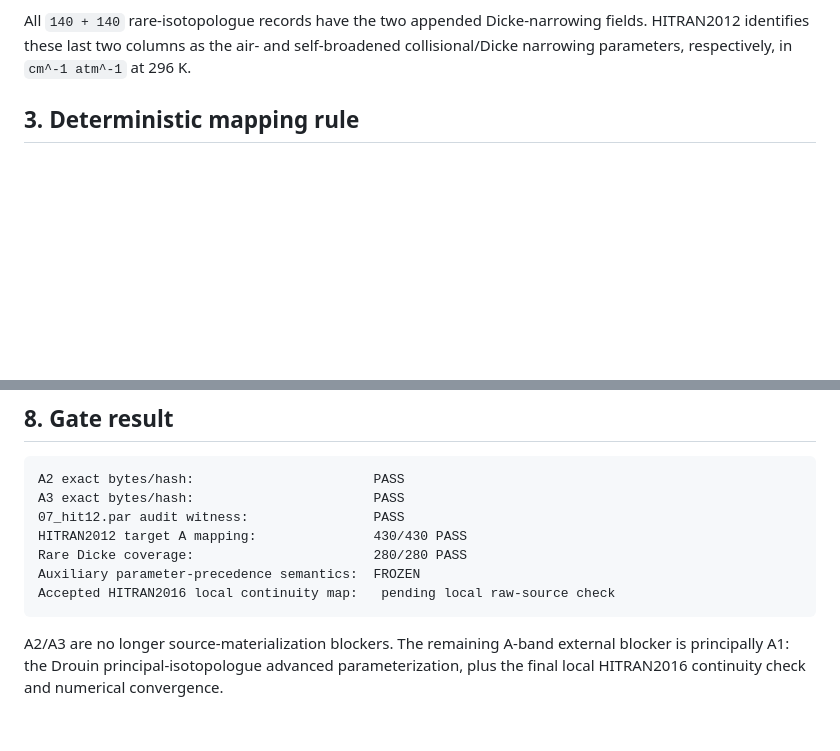
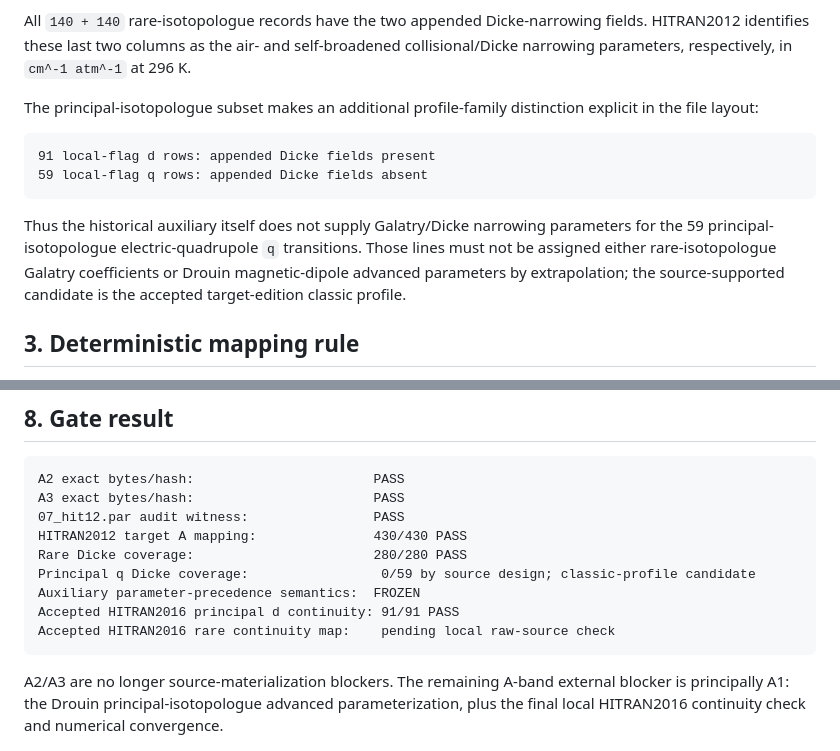
Before and after one commit to pablo40y6/TFM, a Markdown page: docs/m4d_a_band_auxiliary_mapping_audit.md, 2 parts joined by grey strips. Rendered like a GitHub page; blank space fills up the shorter version.

Commit message:
docs: freeze A-band q-line auxiliary semantics

````diff
--- a/docs/m4d_a_band_auxiliary_mapping_audit.md
+++ b/docs/m4d_a_band_auxiliary_mapping_audit.md
@@ -71,6 +71,15 @@ total: 430
 This exactly matches the accepted M4D A-subset cardinality.
 
 All `140 + 140` rare-isotopologue records have the two appended Dicke-narrowing fields. HITRAN2012 identifies these last two columns as the air- and self-broadened collisional/Dicke narrowing parameters, respectively, in `cm^-1 atm^-1` at 296 K.
+
+The principal-isotopologue subset makes an additional profile-family distinction explicit in the file layout:
+
+```text
+91 local-flag d rows: appended Dicke fields present
+59 local-flag q rows: appended Dicke fields absent
+```
+
+Thus the historical auxiliary itself does not supply Galatry/Dicke narrowing parameters for the 59 principal-isotopologue electric-quadrupole `q` transitions. Those lines must not be assigned either rare-isotopologue Galatry coefficients or Drouin magnetic-dipole advanced parameters by extrapolation; the source-supported candidate is the accepted target-edition classic profile.
 
 ## 3. Deterministic mapping rule
 
@@ -187,8 +196,10 @@ A3 exact bytes/hash:                       PASS
 07_hit12.par audit witness:                PASS
 HITRAN2012 target A mapping:               430/430 PASS
 Rare Dicke coverage:                       280/280 PASS
+Principal q Dicke coverage:                 0/59 by source design; classic-profile candidate
 Auxiliary parameter-precedence semantics:  FROZEN
-Accepted HITRAN2016 local continuity map:   pending local raw-source check
+Accepted HITRAN2016 principal d continuity: 91/91 PASS
+Accepted HITRAN2016 rare continuity map:    pending local raw-source check
 ```
 
 A2/A3 are no longer source-materialization blockers. The remaining A-band external blocker is principally A1: the Drouin principal-isotopologue advanced parameterization, plus the final local HITRAN2016 continuity check and numerical convergence.
````
